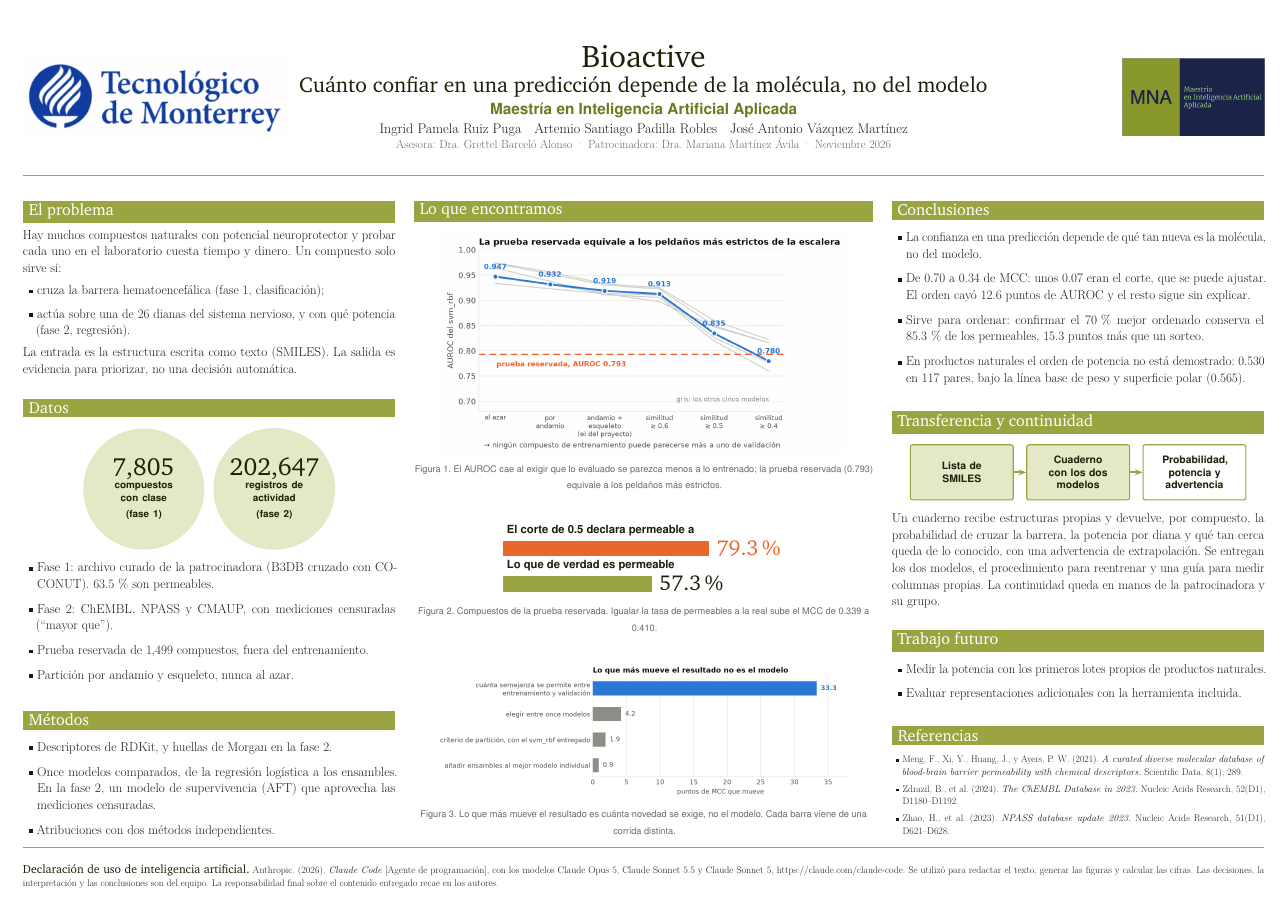
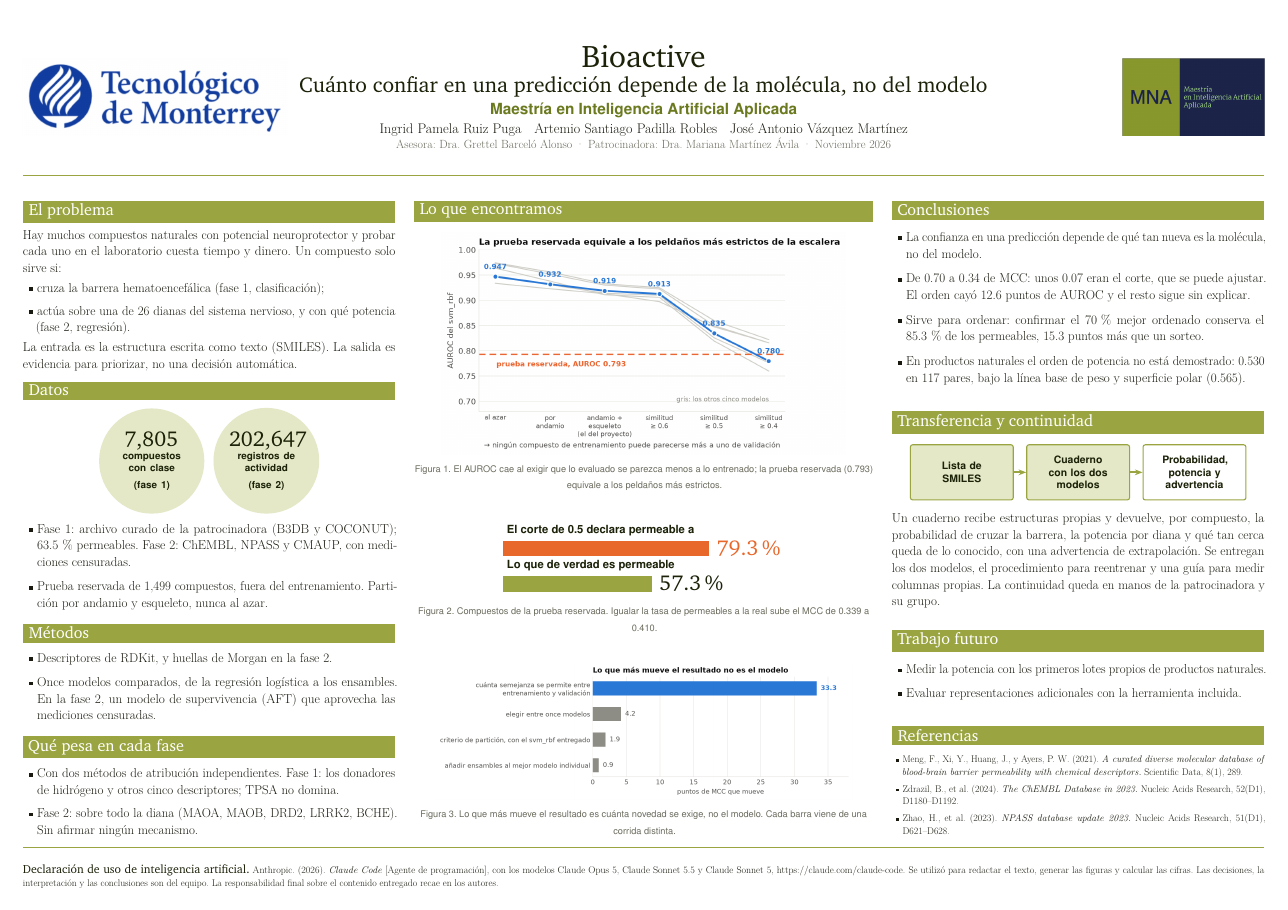
Before and after one commit to AntonioVazquezMartinez/Bioactive-AI, a LaTeX document (docs/reportes/poster/poster.tex): the whole page. Compiled offline with pdfLaTeX.

Commit message:
docs: el poster dice que pesa en cada fase
Co-Authored-By: Claude Sonnet 5.5 <noreply@anthropic.com>

Claude-Session: https://claude.ai/code/session_01DyPs2i9xGPnaS6xvLpLnMf

```diff
--- a/docs/reportes/poster/poster.tex
+++ b/docs/reportes/poster/poster.tex
@@ -70,7 +70,7 @@
   \end{tcolorbox}\vspace{-0.3em}}
 
 \newcommand{\circulo}[2]{%
-  \tikz\node[circle,fill=olivesoft,minimum size=7cm,align=center,text width=6cm,text=olivedark]{{\serif\fontsize{46}{50}\selectfont #1}\\[2pt]{\sffamily\bfseries\fontsize{19}{23}\selectfont #2}};}
+  \tikz\node[circle,fill=olivesoft,minimum size=5.6cm,align=center,text width=4.8cm,text=olivedark]{{\serif\fontsize{40}{44}\selectfont #1}\\[2pt]{\sffamily\bfseries\fontsize{19}{23}\selectfont #2}};}
 
 \newcommand{\cuerpo}{\fontsize{24}{31}\selectfont}
 \newcommand{\pie}[1]{{\sffamily\fontsize{18}{22}\selectfont\color{muted}#1}}
@@ -126,10 +126,8 @@ La entrada es la estructura escrita como texto (SMILES). La salida es evidencia
   \circulo{7,805}{compuestos con clase\\(fase 1)}\hspace{0.6cm}\circulo{202,647}{registros de actividad\\(fase 2)}
 \end{center}
 \begin{itemize}[leftmargin=1.2em,itemsep=0.5em]
-  \item Fase 1: archivo curado de la patrocinadora (B3DB cruzado con COCONUT). 63.5\,\% son permeables.
-  \item Fase 2: ChEMBL, NPASS y CMAUP, con mediciones censuradas (``mayor que'').
-  \item Prueba reservada de 1,499 compuestos, fuera del entrenamiento.
-  \item Partición por andamio y esqueleto, nunca al azar.
+  \item Fase 1: archivo curado de la patrocinadora (B3DB y COCONUT); 63.5\,\% permeables. Fase 2: ChEMBL, NPASS y CMAUP, con mediciones censuradas.
+  \item Prueba reservada de 1,499 compuestos, fuera del entrenamiento. Partición por andamio y esqueleto, nunca al azar.
 \end{itemize}
 
 \vfill
@@ -137,7 +135,13 @@ La entrada es la estructura escrita como texto (SMILES). La salida es evidencia
 \begin{itemize}[leftmargin=1.2em,itemsep=0.5em]
   \item Descriptores de RDKit, y huellas de Morgan en la fase 2.
   \item Once modelos comparados, de la regresión logística a los ensambles. En la fase 2, un modelo de supervivencia (AFT) que aprovecha las mediciones censuradas.
-  \item Atribuciones con dos métodos independientes.
+\end{itemize}
+
+\vfill
+\seccion{Qué pesa en cada fase}
+\begin{itemize}[leftmargin=1.2em,itemsep=0.4em]
+  \item Con dos métodos de atribución independientes. Fase 1: los donadores de hidrógeno y otros cinco descriptores; TPSA no domina.
+  \item Fase 2: sobre todo la diana (MAOA, MAOB, DRD2, LRRK2, BCHE). Sin afirmar ningún mecanismo.
 \end{itemize}
 
 \end{minipage}\hfill
```
Also changed, not shown: docs/reportes/poster/poster.pdf.
